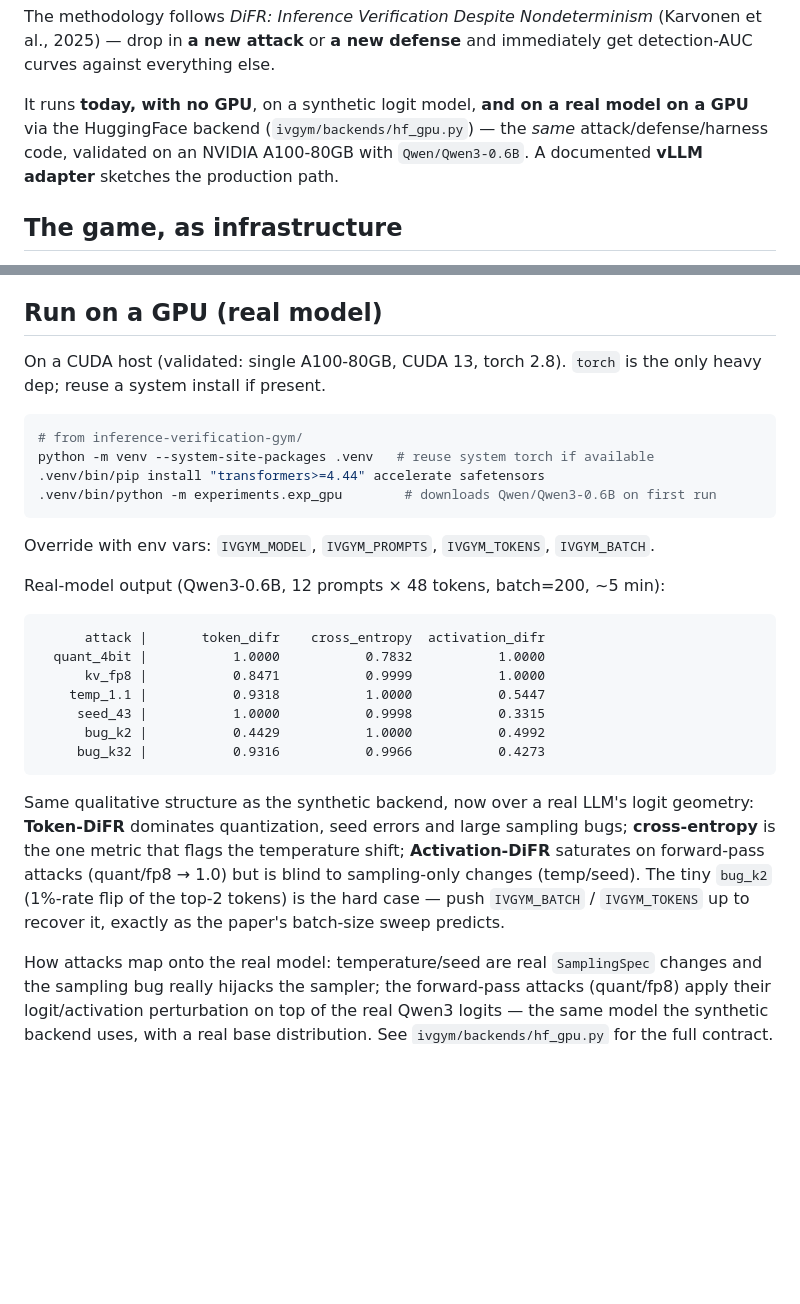
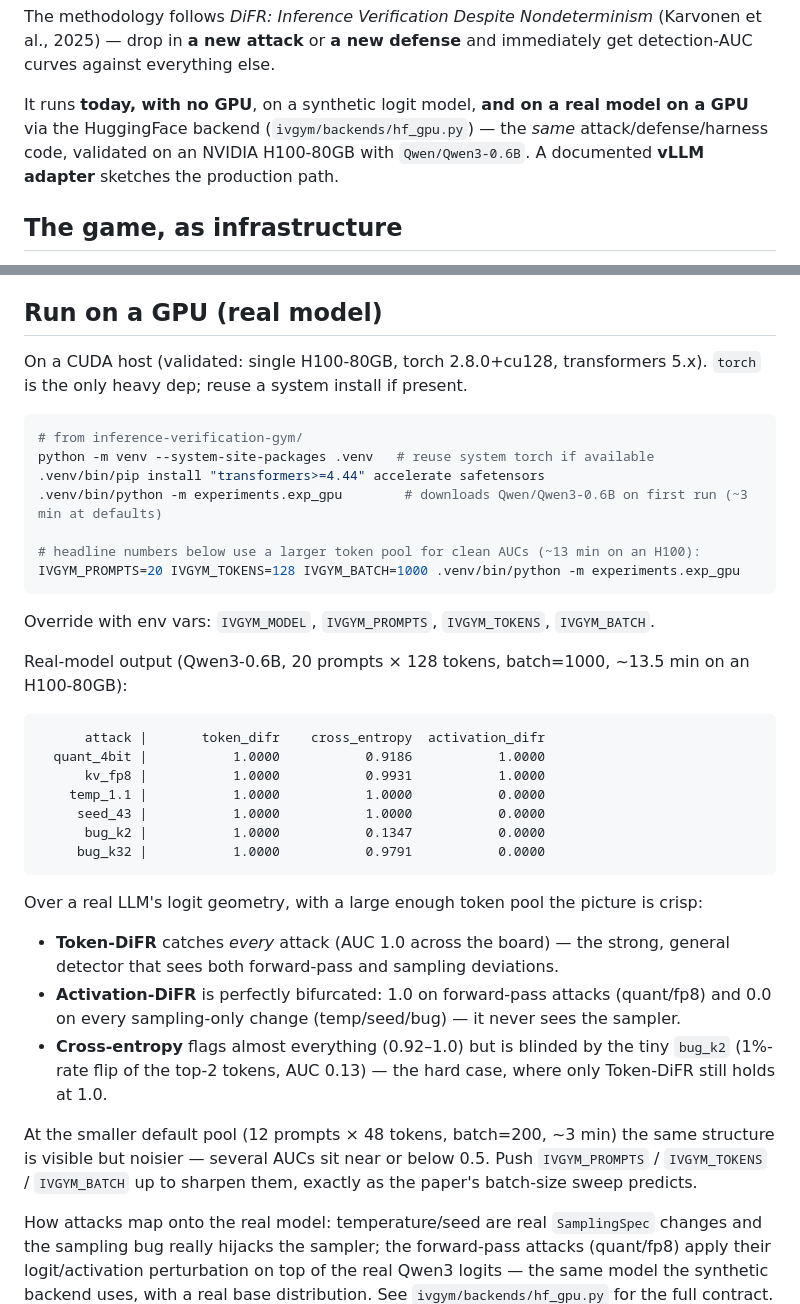
Before and after one commit to lijiawei20161002/inference-verification, a Markdown page: README.md, 2 parts joined by grey strips. GitHub-like rendering; blank space fills up the shorter version.

Commit message:
teset h100 backend

````diff
--- a/README.md
+++ b/README.md
@@ -14,7 +14,7 @@ immediately get detection-AUC curves against everything else.
 
 It runs **today, with no GPU**, on a synthetic logit model, **and on a real
 model on a GPU** via the HuggingFace backend (`ivgym/backends/hf_gpu.py`) — the
-*same* attack/defense/harness code, validated on an NVIDIA A100-80GB with
+*same* attack/defense/harness code, validated on an NVIDIA H100-80GB with
 `Qwen/Qwen3-0.6B`. A documented **vLLM adapter** sketches the production path.
 
 ## The game, as infrastructure
@@ -93,37 +93,48 @@ which need real models):
 
 ## Run on a GPU (real model)
 
-On a CUDA host (validated: single A100-80GB, CUDA 13, torch 2.8). `torch` is the
-only heavy dep; reuse a system install if present.
+On a CUDA host (validated: single H100-80GB, torch 2.8.0+cu128, transformers 5.x).
+`torch` is the only heavy dep; reuse a system install if present.
 
 ```bash
 # from inference-verification-gym/
 python -m venv --system-site-packages .venv   # reuse system torch if available
 .venv/bin/pip install "transformers>=4.44" accelerate safetensors
-.venv/bin/python -m experiments.exp_gpu        # downloads Qwen/Qwen3-0.6B on first run
+.venv/bin/python -m experiments.exp_gpu        # downloads Qwen/Qwen3-0.6B on first run (~3 min at defaults)
+
+# headline numbers below use a larger token pool for clean AUCs (~13 min on an H100):
+IVGYM_PROMPTS=20 IVGYM_TOKENS=128 IVGYM_BATCH=1000 .venv/bin/python -m experiments.exp_gpu
 ```
 
 Override with env vars: `IVGYM_MODEL`, `IVGYM_PROMPTS`, `IVGYM_TOKENS`, `IVGYM_BATCH`.
 
-Real-model output (Qwen3-0.6B, 12 prompts × 48 tokens, batch=200, ~5 min):
+Real-model output (Qwen3-0.6B, 20 prompts × 128 tokens, batch=1000, ~13.5 min on an H100-80GB):
 
 ```
       attack |       token_difr    cross_entropy  activation_difr
-  quant_4bit |           1.0000           0.7832           1.0000
-      kv_fp8 |           0.8471           0.9999           1.0000
-    temp_1.1 |           0.9318           1.0000           0.5447
-     seed_43 |           1.0000           0.9998           0.3315
-      bug_k2 |           0.4429           1.0000           0.4992
-     bug_k32 |           0.9316           0.9966           0.4273
+  quant_4bit |           1.0000           0.9186           1.0000
+      kv_fp8 |           1.0000           0.9931           1.0000
+    temp_1.1 |           1.0000           1.0000           0.0000
+     seed_43 |           1.0000           1.0000           0.0000
+      bug_k2 |           1.0000           0.1347           0.0000
+     bug_k32 |           1.0000           0.9791           0.0000
 ```
 
-Same qualitative structure as the synthetic backend, now over a real LLM's logit
-geometry: **Token-DiFR** dominates quantization, seed errors and large sampling
-bugs; **cross-entropy** is the one metric that flags the temperature shift;
-**Activation-DiFR** saturates on forward-pass attacks (quant/fp8 → 1.0) but is
-blind to sampling-only changes (temp/seed). The tiny `bug_k2` (1%-rate flip of
-the top-2 tokens) is the hard case — push `IVGYM_BATCH` / `IVGYM_TOKENS` up to
-recover it, exactly as the paper's batch-size sweep predicts.
+Over a real LLM's logit geometry, with a large enough token pool the picture is crisp:
+
+- **Token-DiFR** catches *every* attack (AUC 1.0 across the board) — the strong,
+  general detector that sees both forward-pass and sampling deviations.
+- **Activation-DiFR** is perfectly bifurcated: 1.0 on forward-pass attacks
+  (quant/fp8) and 0.0 on every sampling-only change (temp/seed/bug) — it never
+  sees the sampler.
+- **Cross-entropy** flags almost everything (0.92–1.0) but is blinded by the tiny
+  `bug_k2` (1%-rate flip of the top-2 tokens, AUC 0.13) — the hard case, where
+  only Token-DiFR still holds at 1.0.
+
+At the smaller default pool (12 prompts × 48 tokens, batch=200, ~3 min) the same
+structure is visible but noisier — several AUCs sit near or below 0.5. Push
+`IVGYM_PROMPTS` / `IVGYM_TOKENS` / `IVGYM_BATCH` up to sharpen them, exactly as
+the paper's batch-size sweep predicts.
 
 How attacks map onto the real model: temperature/seed are real `SamplingSpec`
 changes and the sampling bug really hijacks the sampler; the forward-pass
````
Also changed, not shown: docs/demo.gif, 2 other files.
